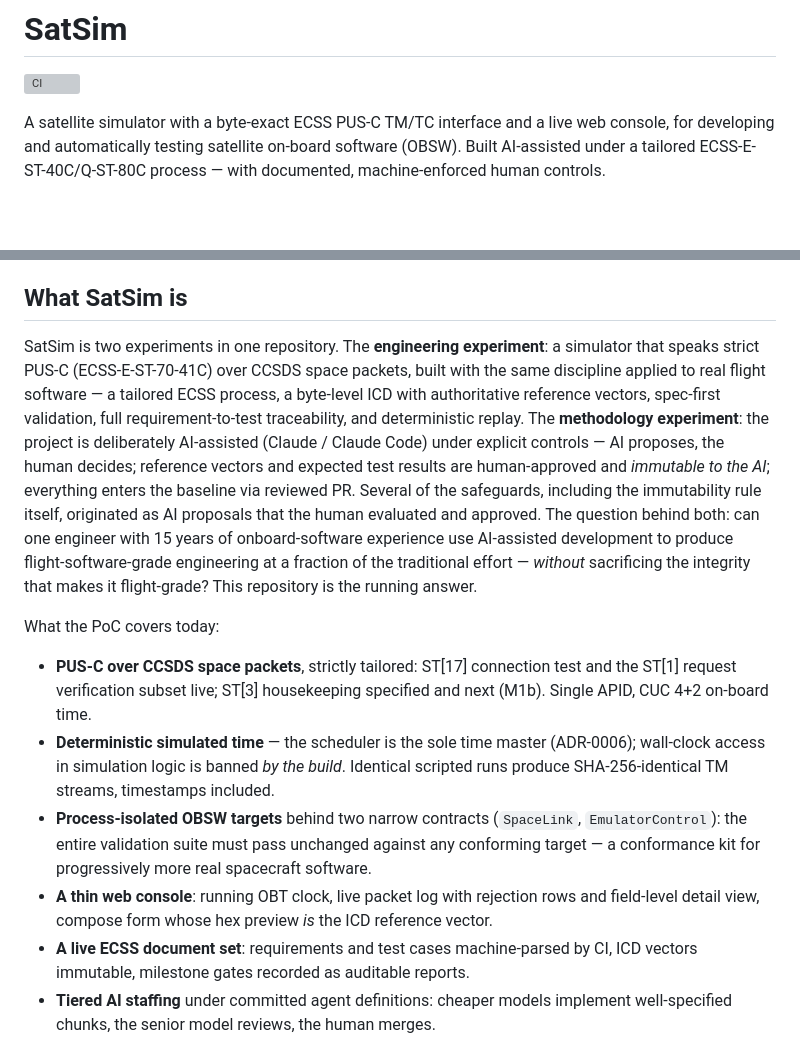
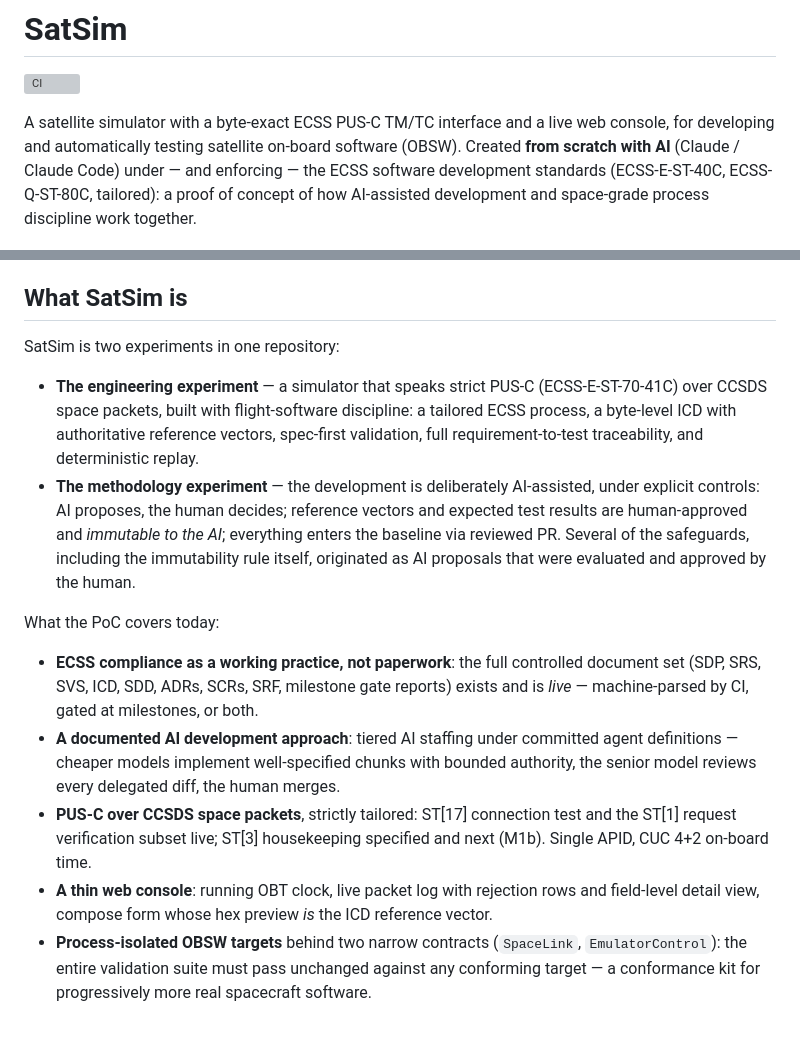
Before and after one commit to cmoellmann/satsim, a Markdown page: README.md, 2 parts joined by grey strips. GitHub-like rendering; blank space fills up the shorter version; grey boxes are pictures that could not be loaded.

```diff
--- a/README.md
+++ b/README.md
@@ -4,8 +4,10 @@
 
 A satellite simulator with a byte-exact ECSS PUS-C TM/TC interface and a live
 web console, for developing and automatically testing satellite on-board
-software (OBSW). Built AI-assisted under a tailored ECSS-E-ST-40C/Q-ST-80C
-process — with documented, machine-enforced human controls.
+software (OBSW). Created **from scratch with AI** (Claude / Claude Code)
+under — and enforcing — the ECSS software development standards
+(ECSS-E-ST-40C, ECSS-Q-ST-80C, tailored): a proof of concept of how
+AI-assisted development and space-grade process discipline work together.
 
 ![SatSim console — live OBT clock, TC(17,1) ping answered by TM(1,1) acceptance, TM(17,2) report, and TM(1,7) completion](docs/assets/console.png)
 
@@ -15,43 +17,38 @@ field-level breakdown down to the CRC.*
 
 ## What SatSim is
 
-SatSim is two experiments in one repository. The **engineering experiment**:
-a simulator that speaks strict PUS-C (ECSS-E-ST-70-41C) over CCSDS space
-packets, built with the same discipline applied to real flight software — a
-tailored ECSS process, a byte-level ICD with authoritative reference vectors,
-spec-first validation, full requirement-to-test traceability, and
-deterministic replay. The **methodology experiment**: the project is
-deliberately AI-assisted (Claude / Claude Code) under explicit controls — AI
-proposes, the human decides; reference vectors and expected test results are
-human-approved and *immutable to the AI*; everything enters the baseline via
-reviewed PR. Several of the safeguards, including the immutability rule
-itself, originated as AI proposals that the human evaluated and approved.
-The question behind both: can one engineer with 15 years of onboard-software
-experience use AI-assisted development to produce flight-software-grade
-engineering at a fraction of the traditional effort — *without* sacrificing
-the integrity that makes it flight-grade? This repository is the running
-answer.
+SatSim is two experiments in one repository:
+
+- **The engineering experiment** — a simulator that speaks strict PUS-C
+  (ECSS-E-ST-70-41C) over CCSDS space packets, built with flight-software
+  discipline: a tailored ECSS process, a byte-level ICD with authoritative
+  reference vectors, spec-first validation, full requirement-to-test
+  traceability, and deterministic replay.
+- **The methodology experiment** — the development is deliberately
+  AI-assisted, under explicit controls: AI proposes, the human decides;
+  reference vectors and expected test results are human-approved and
+  *immutable to the AI*; everything enters the baseline via reviewed PR.
+  Several of the safeguards, including the immutability rule itself,
+  originated as AI proposals that were evaluated and approved by the human.
 
 What the PoC covers today:
 
+- **ECSS compliance as a working practice, not paperwork**: the full
+  controlled document set (SDP, SRS, SVS, ICD, SDD, ADRs, SCRs, SRF,
+  milestone gate reports) exists and is *live* — machine-parsed by CI,
+  gated at milestones, or both.
+- **A documented AI development approach**: tiered AI staffing under
+  committed agent definitions — cheaper models implement well-specified
+  chunks with bounded authority, the senior model reviews every delegated
+  diff, the human merges.
 - **PUS-C over CCSDS space packets**, strictly tailored: ST[17] connection
   test and the ST[1] request verification subset live; ST[3] housekeeping
   specified and next (M1b). Single APID, CUC 4+2 on-board time.
-- **Deterministic simulated time** — the scheduler is the sole time master
-  (ADR-0006); wall-clock access in simulation logic is banned *by the build*.
-  Identical scripted runs produce SHA-256-identical TM streams, timestamps
-  included.
+- **A thin web console**: running OBT clock, live packet log with rejection
+  rows and field-level detail view, compose form whose hex preview *is* the
+  ICD reference vector.
 - **Process-isolated OBSW targets** behind two narrow contracts
   (`SpaceLink`, `EmulatorControl`): the entire validation suite must pass
   unchanged against any conforming target — a conformance kit for
   progressively more real spacecraft software.
-- **A thin web console**: running OBT clock, live packet log with rejection
-  rows and field-level detail view, compose form whose hex preview *is* the
-  ICD reference vector.
-- **A live ECSS document set**: requirements and test cases machine-parsed
-  by CI, ICD vectors immutable, milestone gates recorded as auditable
-  reports.
-- **Tiered AI staffing** under committed agent definitions: cheaper models
-  implement well-specified chunks, the senior model reviews, the human
-  merges.
 
```
Also changed, not shown: other parts of README.md (+51 -61 lines).
